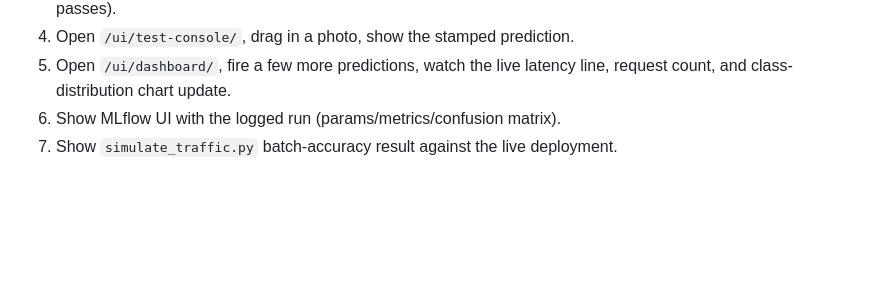
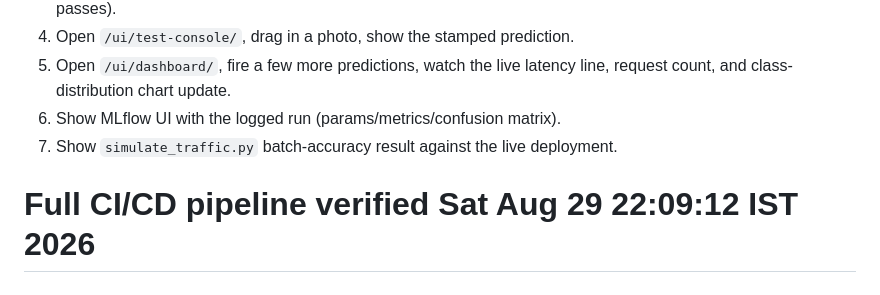
Before and after one commit to swapniljain782/dogs-cats-adoption, a Markdown page: README.md, the part around the change. Rendered like a GitHub page; blank space fills up the shorter version.

Commit message:
Test: trigger full CI -> Jenkins CD -> ArgoCD chain

```diff
--- a/README.md
+++ b/README.md
@@ -231,3 +231,4 @@ python scripts/simulate_traffic.py --url http://localhost:8000 --data-dir data/p
    request count, and class-distribution chart update.
 6. Show MLflow UI with the logged run (params/metrics/confusion matrix).
 7. Show `simulate_traffic.py` batch-accuracy result against the live deployment.
+# Full CI/CD pipeline verified Sat Aug 29 22:09:12 IST 2026
```
